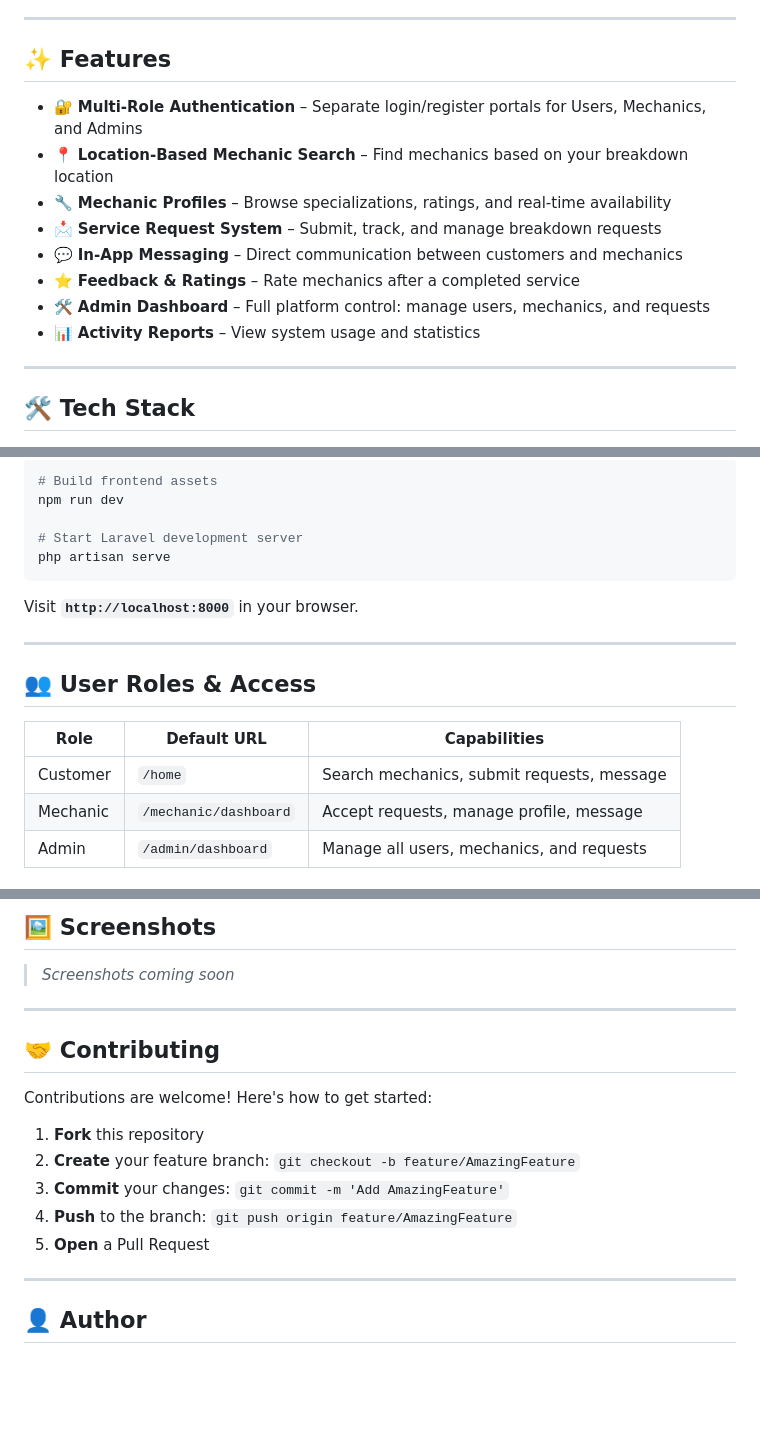
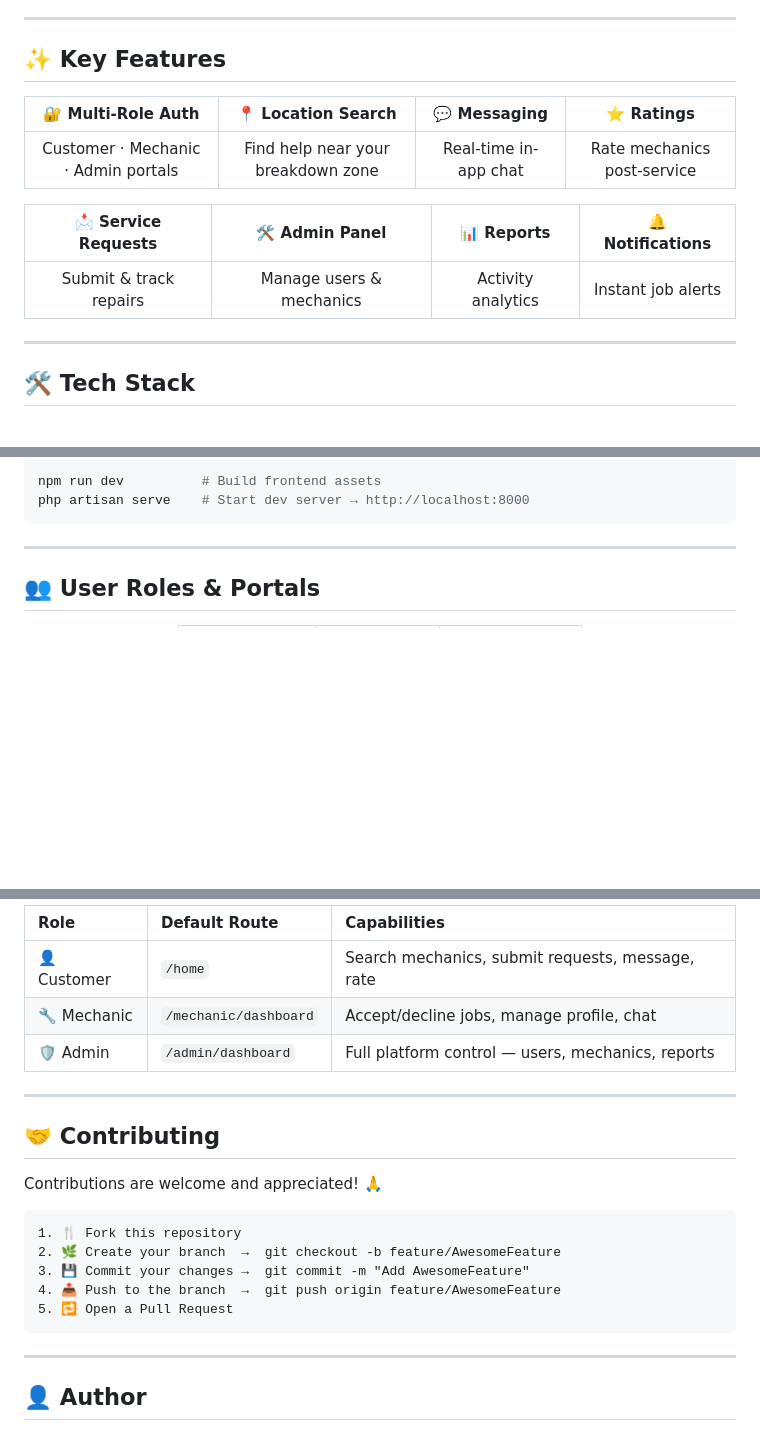
Before and after one commit to vijaymahes9080/On-Road-Vehicle-Breakdown-Assistance-Finder-Web-System-php, a Markdown page: README.md, 3 parts joined by grey strips. Drawn GitHub-style; blank space fills up the shorter version.

Commit message:
docs: creative multi-image README with gallery grids, portal banners and badges

````diff
--- a/README.md
+++ b/README.md
@@ -27,16 +83,19 @@ The platform supports three types of users:
 
 ---
 
-## ✨ Features
+## ✨ Key Features
 
-- 🔐 **Multi-Role Authentication** – Separate login/register portals for Users, Mechanics, and Admins
-- 📍 **Location-Based Mechanic Search** – Find mechanics based on your breakdown location
-- 🔧 **Mechanic Profiles** – Browse specializations, ratings, and real-time availability
-- 📩 **Service Request System** – Submit, track, and manage breakdown requests
-- 💬 **In-App Messaging** – Direct communication between customers and mechanics
-- ⭐ **Feedback & Ratings** – Rate mechanics after a completed service
-- 🛠️ **Admin Dashboard** – Full platform control: manage users, mechanics, and requests
-- 📊 **Activity Reports** – View system usage and statistics
+<div align="center">
+
+| 🔐 Multi-Role Auth | 📍 Location Search | 💬 Messaging | ⭐ Ratings |
+|:------------------:|:-----------------:|:------------:|:----------:|
+| Customer · Mechanic · Admin portals | Find help near your breakdown zone | Real-time in-app chat | Rate mechanics post-service |
+
+| 📩 Service Requests | 🛠️ Admin Panel | 📊 Reports | 🔔 Notifications |
+|:-------------------:|:--------------:|:----------:|:----------------:|
+| Submit & track repairs | Manage users & mechanics | Activity analytics | Instant job alerts |
+
+</div>
 
 ---
 
@@ -150,21 +237,12 @@ mysql -u root -p your_database_name < "SQL DATABASE/vbs.sql"
 
 ```bash
-# Build frontend assets
-npm run dev
-
-# Start Laravel development server
-php artisan serve
+npm run dev          # Build frontend assets
+php artisan serve    # Start dev server → http://localhost:8000
 ```
-
-Visit **`http://localhost:8000`** in your browser.
 
 ---
 
-## 👥 User Roles & Access
+## 👥 User Roles & Portals
 
-| Role     | Default URL         | Capabilities                              |
-|----------|---------------------|-------------------------------------------|
-| Customer | `/home`             | Search mechanics, submit requests, message |
-| Mechanic | `/mechanic/dashboard` | Accept requests, manage profile, message |
-| Admin    | `/admin/dashboard`  | Manage all users, mechanics, and requests  |
+<div align="center">
 
@@ -172,19 +256,25 @@ Visit **`http://localhost:8000`** in your browser.
 
-## 🖼️ Screenshots
+| Role         | Default Route          | Capabilities                                          |
+|:-------------|:-----------------------|:------------------------------------------------------|
+| 👤 Customer  | `/home`                | Search mechanics, submit requests, message, rate      |
+| 🔧 Mechanic  | `/mechanic/dashboard`  | Accept/decline jobs, manage profile, chat             |
+| 🛡️ Admin    | `/admin/dashboard`     | Full platform control — users, mechanics, reports     |
 
-> _Screenshots coming soon_
+</div>
 
 ---
 
 ## 🤝 Contributing
 
-Contributions are welcome! Here's how to get started:
+Contributions are welcome and appreciated! 🙏
 
-1. **Fork** this repository
-2. **Create** your feature branch: `git checkout -b feature/AmazingFeature`
-3. **Commit** your changes: `git commit -m 'Add AmazingFeature'`
-4. **Push** to the branch: `git push origin feature/AmazingFeature`
-5. **Open** a Pull Request
+```
+1. 🍴 Fork this repository
+2. 🌿 Create your branch  →  git checkout -b feature/AwesomeFeature
+3. 💾 Commit your changes →  git commit -m "Add AwesomeFeature"
+4. 📤 Push to the branch  →  git push origin feature/AwesomeFeature
+5. 🔁 Open a Pull Request
+```
 
 ---
 
````
Also changed, not shown: other parts of README.md (+207 -80 lines).
